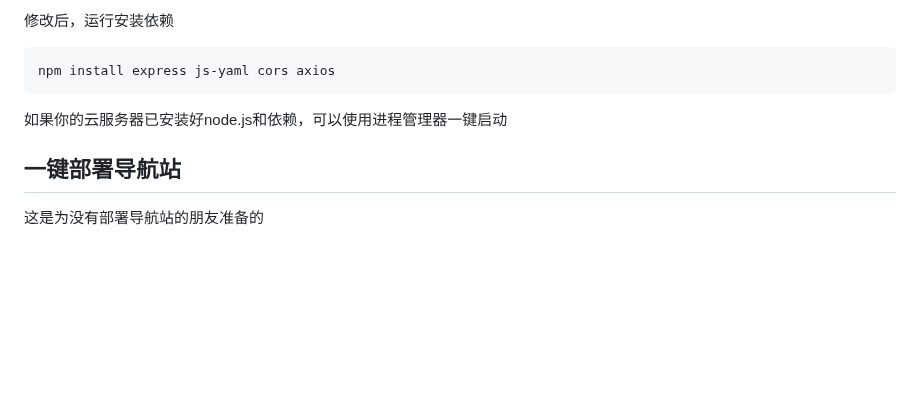
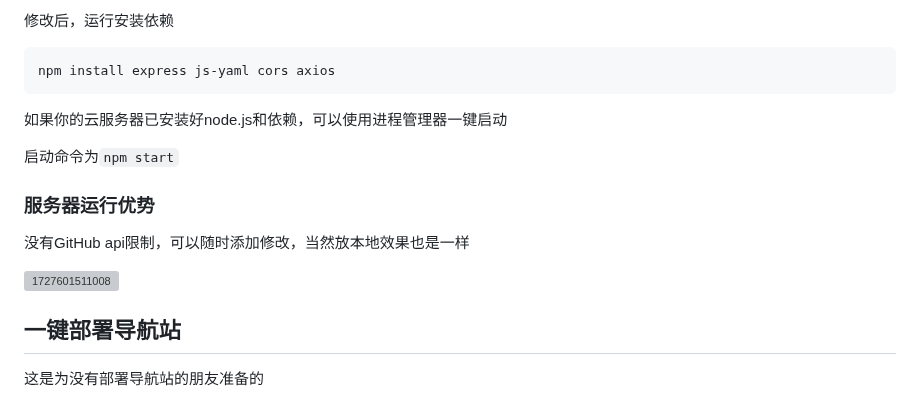
Before and after one commit to rcy1314/nav-manage, a Markdown page: README.md, the part around the change. Rendered like a GitHub page; blank space fills up the shorter version; grey boxes are pictures that could not be loaded.

```diff
--- a/README.md
+++ b/README.md
@@ -287,6 +287,14 @@ npm install express js-yaml cors axios
 
 如果你的云服务器已安装好node.js和依赖，可以使用进程管理器一键启动
 
+启动命令为`npm start`
+
+### 服务器运行优势
+
+没有GitHub api限制，可以随时添加修改，当然放本地效果也是一样
+
+![1727601511008](https://s2.loli.net/2024/09/29/L9oD2bX6NpSAGFO.png)
+
 ## 一键部署导航站
 
 这是为没有部署导航站的朋友准备的
```
